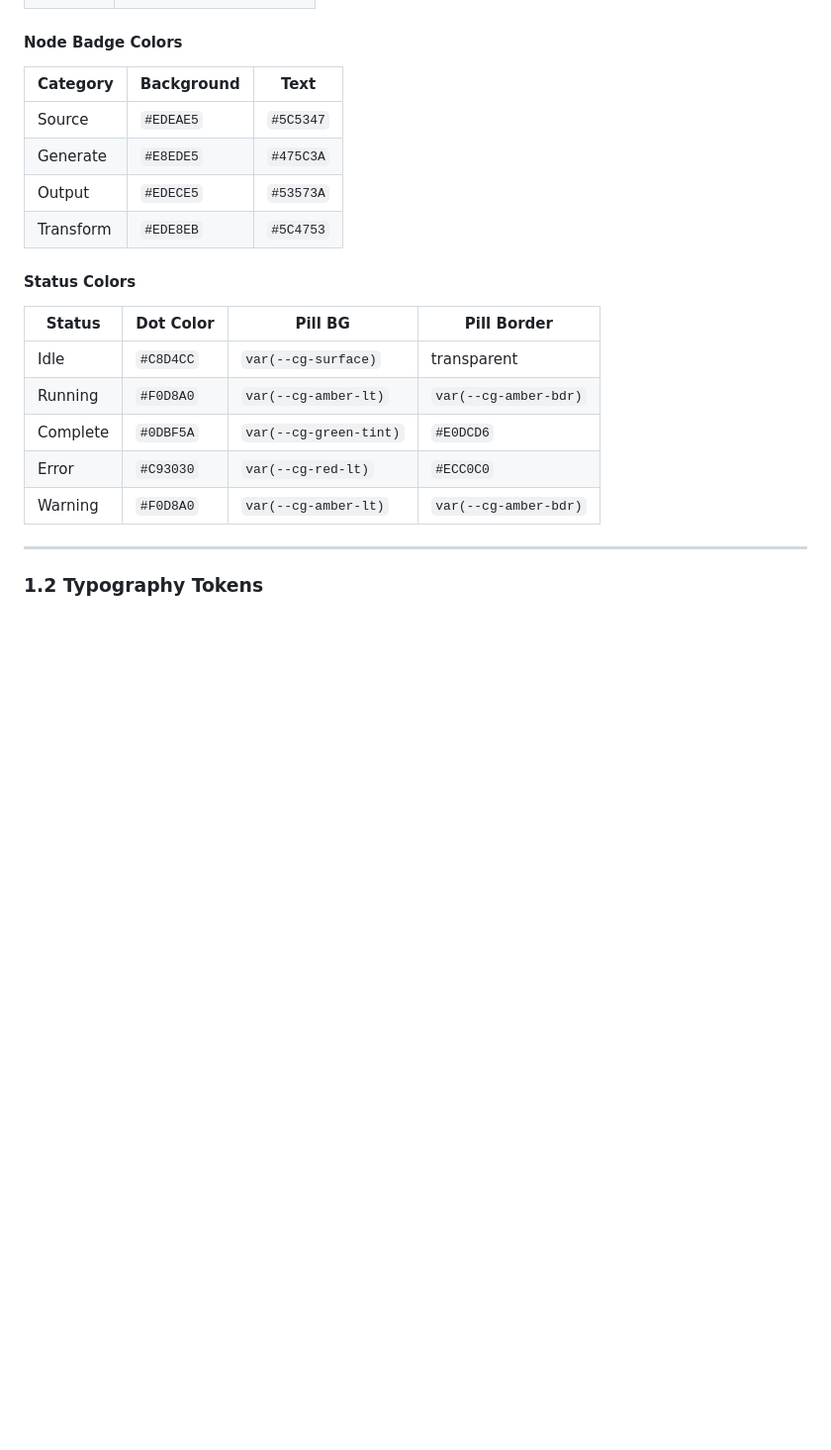
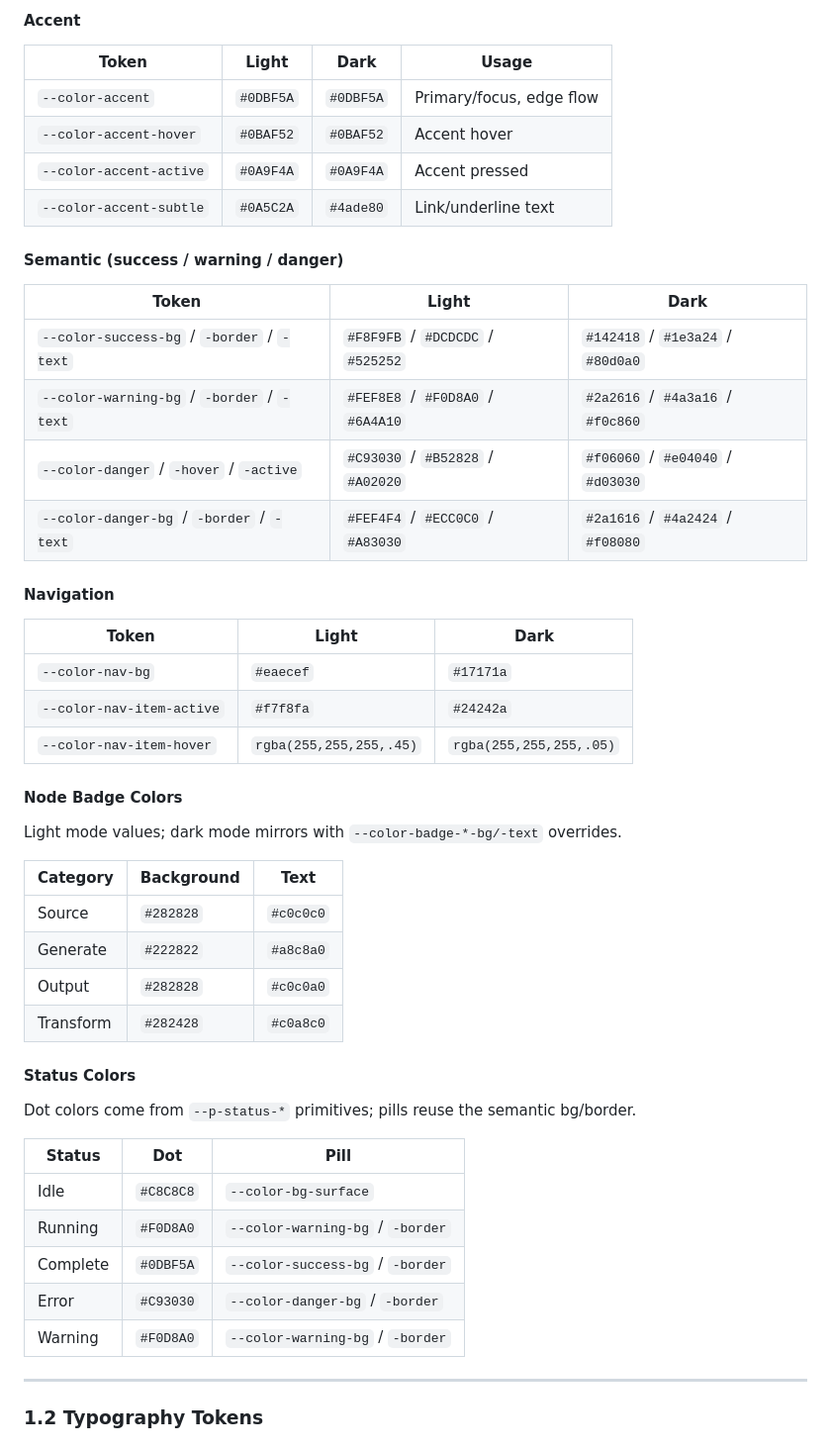
Before and after one commit to malvabo/content-graph, a Markdown page: DESIGN_SYSTEM.md, the part around one of its changes. Shown at 99% size. GitHub-like rendering; blank space fills up the shorter version.

```diff
--- a/DESIGN_SYSTEM.md
+++ b/DESIGN_SYSTEM.md
@@ -60,20 +61,46 @@
+#### Accent
+| Token | Light | Dark | Usage |
+|-------|-------|------|-------|
+| `--color-accent` | `#0DBF5A` | `#0DBF5A` | Primary/focus, edge flow |
+| `--color-accent-hover` | `#0BAF52` | `#0BAF52` | Accent hover |
+| `--color-accent-active` | `#0A9F4A` | `#0A9F4A` | Accent pressed |
+| `--color-accent-subtle` | `#0A5C2A` | `#4ade80` | Link/underline text |
+
+#### Semantic (success / warning / danger)
+| Token | Light | Dark |
+|-------|-------|------|
+| `--color-success-bg` / `-border` / `-text` | `#F8F9FB` / `#DCDCDC` / `#525252` | `#142418` / `#1e3a24` / `#80d0a0` |
+| `--color-warning-bg` / `-border` / `-text` | `#FEF8E8` / `#F0D8A0` / `#6A4A10` | `#2a2616` / `#4a3a16` / `#f0c860` |
+| `--color-danger` / `-hover` / `-active` | `#C93030` / `#B52828` / `#A02020` | `#f06060` / `#e04040` / `#d03030` |
+| `--color-danger-bg` / `-border` / `-text` | `#FEF4F4` / `#ECC0C0` / `#A83030` | `#2a1616` / `#4a2424` / `#f08080` |
+
+#### Navigation
+| Token | Light | Dark |
+|-------|-------|------|
+| `--color-nav-bg` | `#eaecef` | `#17171a` |
+| `--color-nav-item-active` | `#f7f8fa` | `#24242a` |
+| `--color-nav-item-hover` | `rgba(255,255,255,.45)` | `rgba(255,255,255,.05)` |
 
 #### Node Badge Colors
+Light mode values; dark mode mirrors with `--color-badge-*-bg/-text` overrides.
+
 | Category | Background | Text |
 |----------|-----------|------|
-| Source | `#EDEAE5` | `#5C5347` |
-| Generate | `#E8EDE5` | `#475C3A` |
-| Output | `#EDECE5` | `#53573A` |
-| Transform | `#EDE8EB` | `#5C4753` |
+| Source | `#282828` | `#c0c0c0` |
+| Generate | `#222822` | `#a8c8a0` |
+| Output | `#282828` | `#c0c0a0` |
+| Transform | `#282428` | `#c0a8c0` |
 
 #### Status Colors
-| Status | Dot Color | Pill BG | Pill Border |
-|--------|-----------|---------|-------------|
-| Idle | `#C8D4CC` | `var(--cg-surface)` | transparent |
-| Running | `#F0D8A0` | `var(--cg-amber-lt)` | `var(--cg-amber-bdr)` |
-| Complete | `#0DBF5A` | `var(--cg-green-tint)` | `#E0DCD6` |
-| Error | `#C93030` | `var(--cg-red-lt)` | `#ECC0C0` |
-| Warning | `#F0D8A0` | `var(--cg-amber-lt)` | `var(--cg-amber-bdr)` |
+Dot colors come from `--p-status-*` primitives; pills reuse the semantic bg/border.
+
+| Status | Dot | Pill |
+|--------|-----|------|
+| Idle | `#C8C8C8` | `--color-bg-surface` |
+| Running | `#F0D8A0` | `--color-warning-bg` / `-border` |
+| Complete | `#0DBF5A` | `--color-success-bg` / `-border` |
+| Error | `#C93030` | `--color-danger-bg` / `-border` |
+| Warning | `#F0D8A0` | `--color-warning-bg` / `-border` |
 
 ---
 
```
Also changed, not shown: other parts of DESIGN_SYSTEM.md (+49 -48 lines).
